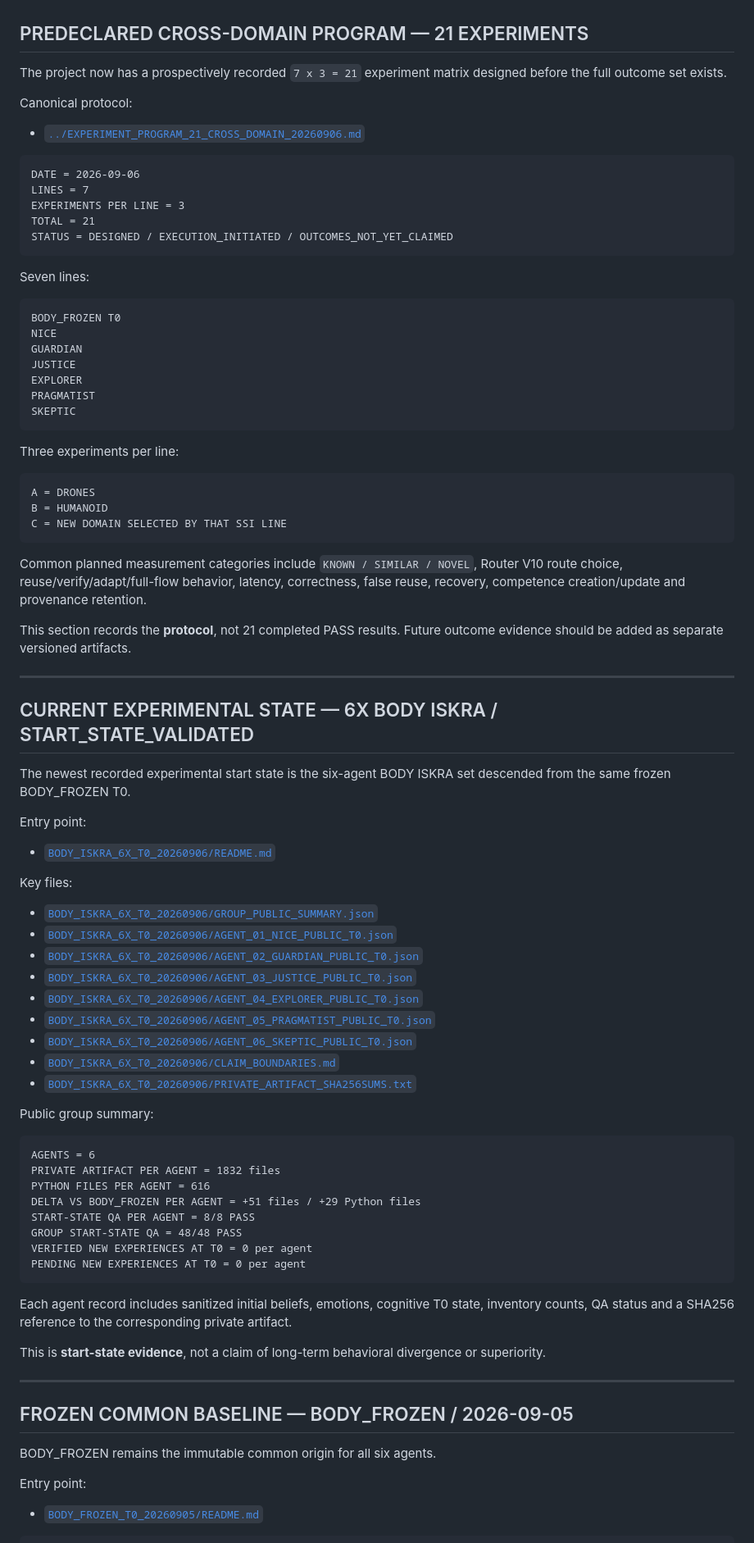
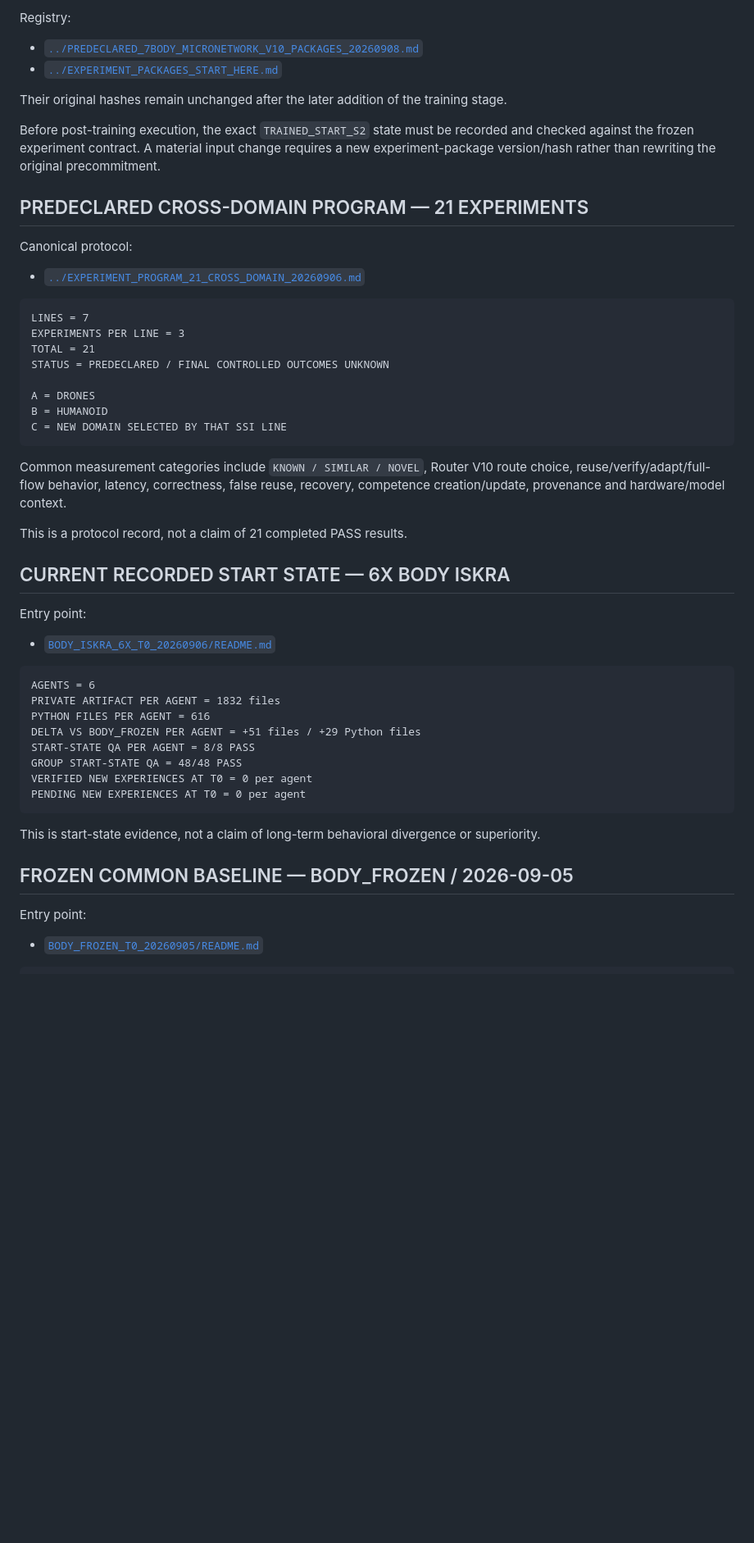
Before and after one commit to jankes72/SSI_V5, a Markdown page: evidence/README.md, the part around one of its changes. Shown at 82% size. GitHub-like rendering; blank space fills up the shorter version.

````diff
--- a/evidence/README.md
+++ b/evidence/README.md
@@ -6,67 +95,38 @@ This directory is the public evidence layer for SSI V5. It publishes sanitized r
+Registry:
+
+- [`../PREDECLARED_7BODY_MICRONETWORK_V10_PACKAGES_20260908.md`](../PREDECLARED_7BODY_MICRONETWORK_V10_PACKAGES_20260908.md)
+- [`../EXPERIMENT_PACKAGES_START_HERE.md`](../EXPERIMENT_PACKAGES_START_HERE.md)
+
+Their original hashes remain unchanged after the later addition of the training stage.
+
+Before post-training execution, the exact `TRAINED_START_S2` state must be recorded and checked against the frozen experiment contract. A material input change requires a new experiment-package version/hash rather than rewriting the original precommitment.
 
 ## PREDECLARED CROSS-DOMAIN PROGRAM — 21 EXPERIMENTS
-
-The project now has a prospectively recorded `7 x 3 = 21` experiment matrix designed before the full outcome set exists.
 
 Canonical protocol:
 
 - [`../EXPERIMENT_PROGRAM_21_CROSS_DOMAIN_20260906.md`](../EXPERIMENT_PROGRAM_21_CROSS_DOMAIN_20260906.md)
 
 ```text
-DATE = 2026-09-06
 LINES = 7
 EXPERIMENTS PER LINE = 3
 TOTAL = 21
-STATUS = DESIGNED / EXECUTION_INITIATED / OUTCOMES_NOT_YET_CLAIMED
-```
+STATUS = PREDECLARED / FINAL CONTROLLED OUTCOMES UNKNOWN
 
-Seven lines:
-
-```text
-BODY_FROZEN T0
-NICE
-GUARDIAN
-JUSTICE
-EXPLORER
-PRAGMATIST
-SKEPTIC
-```
-
-Three experiments per line:
-
-```text
 A = DRONES
 B = HUMANOID
 C = NEW DOMAIN SELECTED BY THAT SSI LINE
 ```
 
-Common planned measurement categories include `KNOWN / SIMILAR / NOVEL`, Router V10 route choice, reuse/verify/adapt/full-flow behavior, latency, correctness, false reuse, recovery, competence creation/update and provenance retention.
+Common measurement categories include `KNOWN / SIMILAR / NOVEL`, Router V10 route choice, reuse/verify/adapt/full-flow behavior, latency, correctness, false reuse, recovery, competence creation/update, provenance and hardware/model context.
 
-This section records the **protocol**, not 21 completed PASS results. Future outcome evidence should be added as separate versioned artifacts.
+This is a protocol record, not a claim of 21 completed PASS results.
 
----
-
-## CURRENT EXPERIMENTAL STATE — 6X BODY ISKRA / START_STATE_VALIDATED
-
-The newest recorded experimental start state is the six-agent BODY ISKRA set descended from the same frozen BODY_FROZEN T0.
+## CURRENT RECORDED START STATE — 6X BODY ISKRA
 
 Entry point:
 
 - [`BODY_ISKRA_6X_T0_20260906/README.md`](BODY_ISKRA_6X_T0_20260906/README.md)
-
-Key files:
-
-- [`BODY_ISKRA_6X_T0_20260906/GROUP_PUBLIC_SUMMARY.json`](BODY_ISKRA_6X_T0_20260906/GROUP_PUBLIC_SUMMARY.json)
-- [`BODY_ISKRA_6X_T0_20260906/AGENT_01_NICE_PUBLIC_T0.json`](BODY_ISKRA_6X_T0_20260906/AGENT_01_NICE_PUBLIC_T0.json)
-- [`BODY_ISKRA_6X_T0_20260906/AGENT_02_GUARDIAN_PUBLIC_T0.json`](BODY_ISKRA_6X_T0_20260906/AGENT_02_GUARDIAN_PUBLIC_T0.json)
-- [`BODY_ISKRA_6X_T0_20260906/AGENT_03_JUSTICE_PUBLIC_T0.json`](BODY_ISKRA_6X_T0_20260906/AGENT_03_JUSTICE_PUBLIC_T0.json)
-- [`BODY_ISKRA_6X_T0_20260906/AGENT_04_EXPLORER_PUBLIC_T0.json`](BODY_ISKRA_6X_T0_20260906/AGENT_04_EXPLORER_PUBLIC_T0.json)
-- [`BODY_ISKRA_6X_T0_20260906/AGENT_05_PRAGMATIST_PUBLIC_T0.json`](BODY_ISKRA_6X_T0_20260906/AGENT_05_PRAGMATIST_PUBLIC_T0.json)
-- [`BODY_ISKRA_6X_T0_20260906/AGENT_06_SKEPTIC_PUBLIC_T0.json`](BODY_ISKRA_6X_T0_20260906/AGENT_06_SKEPTIC_PUBLIC_T0.json)
-- [`BODY_ISKRA_6X_T0_20260906/CLAIM_BOUNDARIES.md`](BODY_ISKRA_6X_T0_20260906/CLAIM_BOUNDARIES.md)
-- [`BODY_ISKRA_6X_T0_20260906/PRIVATE_ARTIFACT_SHA256SUMS.txt`](BODY_ISKRA_6X_T0_20260906/PRIVATE_ARTIFACT_SHA256SUMS.txt)
-
-Public group summary:
 
 ```text
 AGENTS = 6
@@ -79,15 +139,9 @@ VERIFIED NEW EXPERIENCES AT T0 = 0 per agent
 PENDING NEW EXPERIENCES AT T0 = 0 per agent
 ```
 
-Each agent record includes sanitized initial beliefs, emotions, cognitive T0 state, inventory counts, QA status and a SHA256 reference to the corresponding private artifact.
-
-This is **start-state evidence**, not a claim of long-term behavioral divergence or superiority.
-
----
+This is start-state evidence, not a claim of long-term behavioral divergence or superiority.
 
 ## FROZEN COMMON BASELINE — BODY_FROZEN / 2026-09-05
-
-BODY_FROZEN remains the immutable common origin for all six agents.
 
 Entry point:
 
````
Also changed, not shown: other parts of evidence/README.md (+120 -26 lines).
